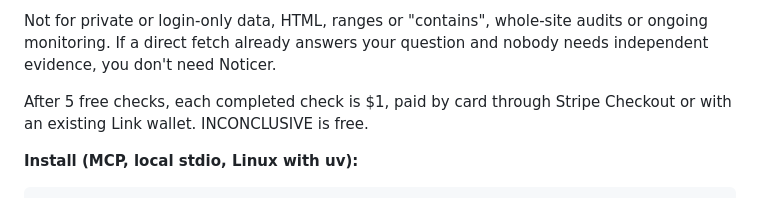
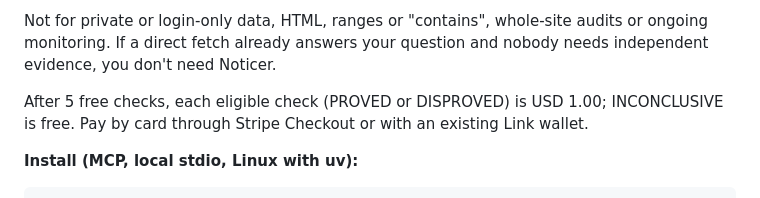
Before and after one commit to zensteagarden/noticer-open, a Markdown page: README.md, the part around the change. GitHub-like rendering.

Commit message:
Card wording r4 (local only): README price line each eligible check is USD 1.00; INCONCLUSIVE is free

```diff
--- a/README.md
+++ b/README.md
@@ -8,7 +8,7 @@ Use Noticer right after a handoff, when your tool reported success and your next
 
 Not for private or login-only data, HTML, ranges or "contains", whole-site audits or ongoing monitoring. If a direct fetch already answers your question and nobody needs independent evidence, you don't need Noticer.
 
-After 5 free checks, each completed check is $1, paid by card through Stripe Checkout or with an existing Link wallet. INCONCLUSIVE is free.
+After 5 free checks, each eligible check (PROVED or DISPROVED) is USD 1.00; INCONCLUSIVE is free. Pay by card through Stripe Checkout or with an existing Link wallet.
 
 **Install (MCP, local stdio, Linux with uv):**
 
```
